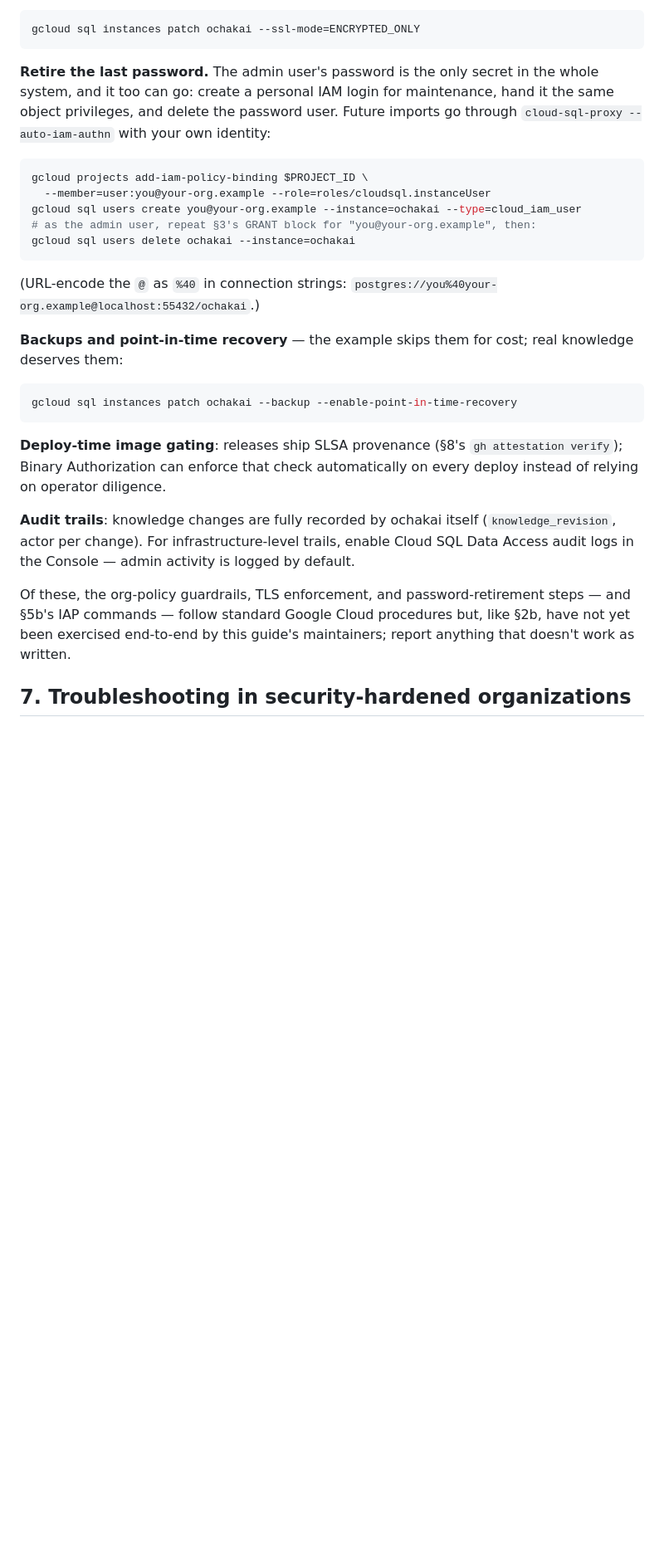
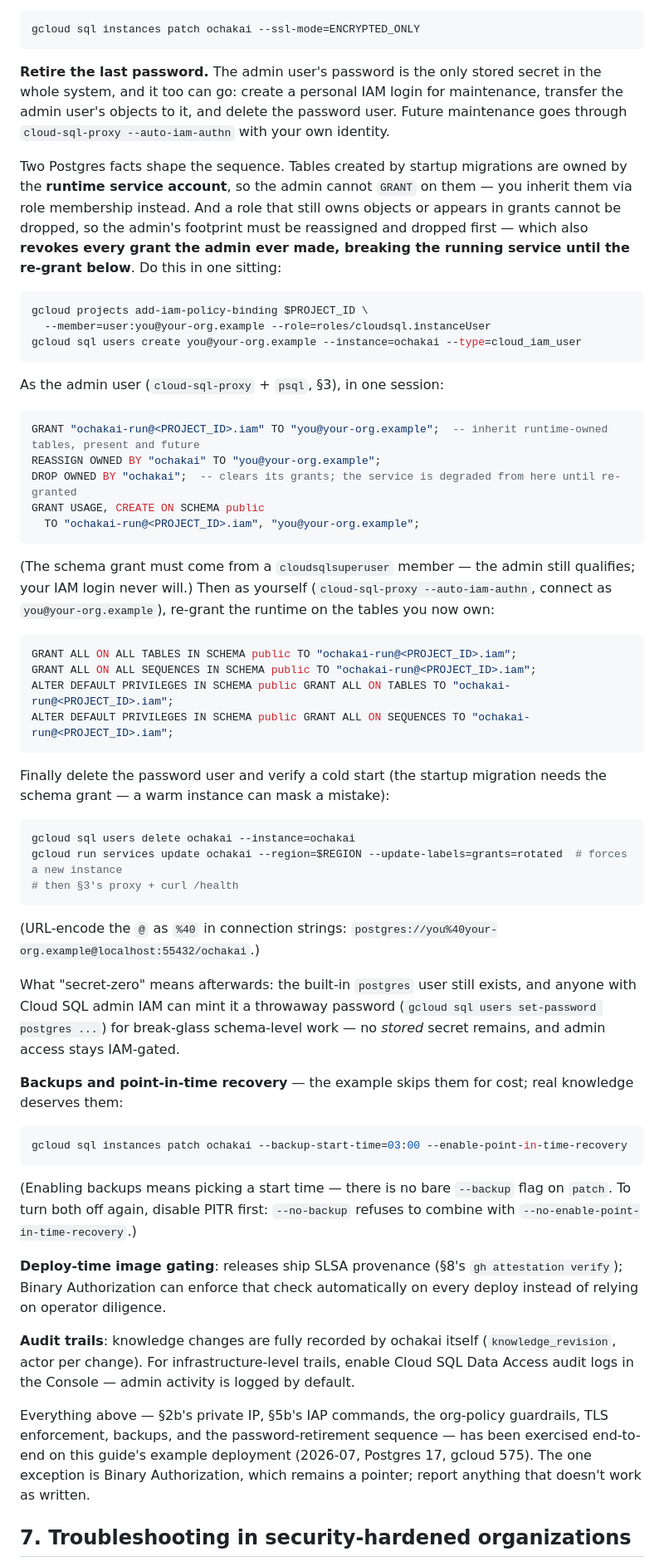
Before and after one commit to na0fu3y/ochakai, a Markdown page: deploy/cloudrun/README.md, the part around one of its changes. Shown at 83% size. GitHub-like rendering; blank space fills up the shorter version.

````diff
--- a/deploy/cloudrun/README.md
+++ b/deploy/cloudrun/README.md
@@ -387,28 +445,75 @@ gcloud sql instances patch ochakai --ssl-mode=ENCRYPTED_ONLY
 ```
 
 **Retire the last password.** The admin user's password is the only
-secret in the whole system, and it too can go: create a personal IAM
-login for maintenance, hand it the same object privileges, and delete
-the password user. Future imports go through
-`cloud-sql-proxy --auto-iam-authn` with your own identity:
+stored secret in the whole system, and it too can go: create a personal
+IAM login for maintenance, transfer the admin user's objects to it, and
+delete the password user. Future maintenance goes through
+`cloud-sql-proxy --auto-iam-authn` with your own identity.
+
+Two Postgres facts shape the sequence. Tables created by startup
+migrations are owned by the **runtime service account**, so the admin
+cannot `GRANT` on them — you inherit them via role membership instead.
+And a role that still owns objects or appears in grants cannot be
+dropped, so the admin's footprint must be reassigned and dropped first —
+which also **revokes every grant the admin ever made, breaking the
+running service until the re-grant below**. Do this in one sitting:
 
 ```sh
 gcloud projects add-iam-policy-binding $PROJECT_ID \
   --member=user:you@your-org.example --role=roles/cloudsql.instanceUser
 gcloud sql users create you@your-org.example --instance=ochakai --type=cloud_iam_user
-# as the admin user, repeat §3's GRANT block for "you@your-org.example", then:
+```
+
+As the admin user (`cloud-sql-proxy` + `psql`, §3), in one session:
+
+```sql
+GRANT "ochakai-run@<PROJECT_ID>.iam" TO "you@your-org.example";  -- inherit runtime-owned tables, present and future
+REASSIGN OWNED BY "ochakai" TO "you@your-org.example";
+DROP OWNED BY "ochakai";  -- clears its grants; the service is degraded from here until re-granted
+GRANT USAGE, CREATE ON SCHEMA public
+  TO "ochakai-run@<PROJECT_ID>.iam", "you@your-org.example";
+```
+
+(The schema grant must come from a `cloudsqlsuperuser` member — the
+admin still qualifies; your IAM login never will.) Then as yourself
+(`cloud-sql-proxy --auto-iam-authn`, connect as `you@your-org.example`),
+re-grant the runtime on the tables you now own:
+
+```sql
+GRANT ALL ON ALL TABLES IN SCHEMA public TO "ochakai-run@<PROJECT_ID>.iam";
+GRANT ALL ON ALL SEQUENCES IN SCHEMA public TO "ochakai-run@<PROJECT_ID>.iam";
+ALTER DEFAULT PRIVILEGES IN SCHEMA public GRANT ALL ON TABLES TO "ochakai-run@<PROJECT_ID>.iam";
+ALTER DEFAULT PRIVILEGES IN SCHEMA public GRANT ALL ON SEQUENCES TO "ochakai-run@<PROJECT_ID>.iam";
+```
+
+Finally delete the password user and verify a cold start (the startup
+migration needs the schema grant — a warm instance can mask a mistake):
+
+```sh
 gcloud sql users delete ochakai --instance=ochakai
+gcloud run services update ochakai --region=$REGION --update-labels=grants=rotated  # forces a new instance
+# then §3's proxy + curl /health
 ```
 
 (URL-encode the `@` as `%40` in connection strings:
 `postgres://you%40your-org.example@localhost:55432/ochakai`.)
 
+What "secret-zero" means afterwards: the built-in `postgres` user still
+exists, and anyone with Cloud SQL admin IAM can mint it a throwaway
+password (`gcloud sql users set-password postgres ...`) for break-glass
+schema-level work — no *stored* secret remains, and admin access stays
+IAM-gated.
+
 **Backups and point-in-time recovery** — the example skips them for
 cost; real knowledge deserves them:
 
 ```sh
-gcloud sql instances patch ochakai --backup --enable-point-in-time-recovery
+gcloud sql instances patch ochakai --backup-start-time=03:00 --enable-point-in-time-recovery
 ```
+
+(Enabling backups means picking a start time — there is no bare
+`--backup` flag on `patch`. To turn both off again, disable PITR first:
+`--no-backup` refuses to combine with `--no-enable-point-in-time-recovery`.)
 
 **Deploy-time image gating**: releases ship SLSA provenance (§8's
 `gh attestation verify`); Binary Authorization can enforce that check
@@ -419,11 +524,12 @@ automatically on every deploy instead of relying on operator diligence.
 trails, enable Cloud SQL Data Access audit logs in the Console — admin
 activity is logged by default.
 
-Of these, the org-policy guardrails, TLS enforcement, and
-password-retirement steps — and §5b's IAP commands — follow standard
-Google Cloud procedures but, like §2b, have not yet been exercised
-end-to-end by this guide's maintainers; report anything that doesn't
-work as written.
+Everything above — §2b's private IP, §5b's IAP commands, the org-policy
+guardrails, TLS enforcement, backups, and the password-retirement
+sequence — has been exercised end-to-end on this guide's example
+deployment (2026-07, Postgres 17, gcloud 575). The one exception is
+Binary Authorization, which remains a pointer; report anything that
+doesn't work as written.
 
 ## 7. Troubleshooting in security-hardened organizations
 
````
Also changed, not shown: other parts of deploy/cloudrun/README.md (+88 -27 lines).
